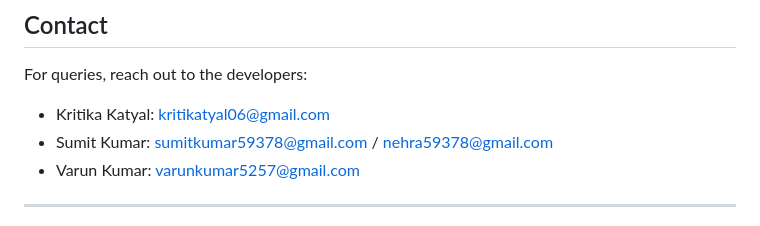
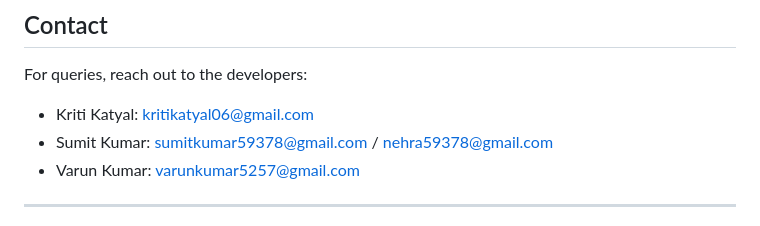
Before and after one commit to KritiKatyal/AgriCure, a Markdown page: README.md, the part around the change. GitHub-like rendering.

```diff
--- a/README.md
+++ b/README.md
@@ -122,7 +122,7 @@ We welcome contributions! Please create a pull request or open an issue for any
 ## Contact
 
 For queries, reach out to the developers:
-- Kritika Katyal: kritikatyal06@gmail.com
+- Kriti Katyal: kritikatyal06@gmail.com
 - Sumit Kumar: sumitkumar59378@gmail.com / nehra59378@gmail.com
 - Varun Kumar: varunkumar5257@gmail.com
 
```
